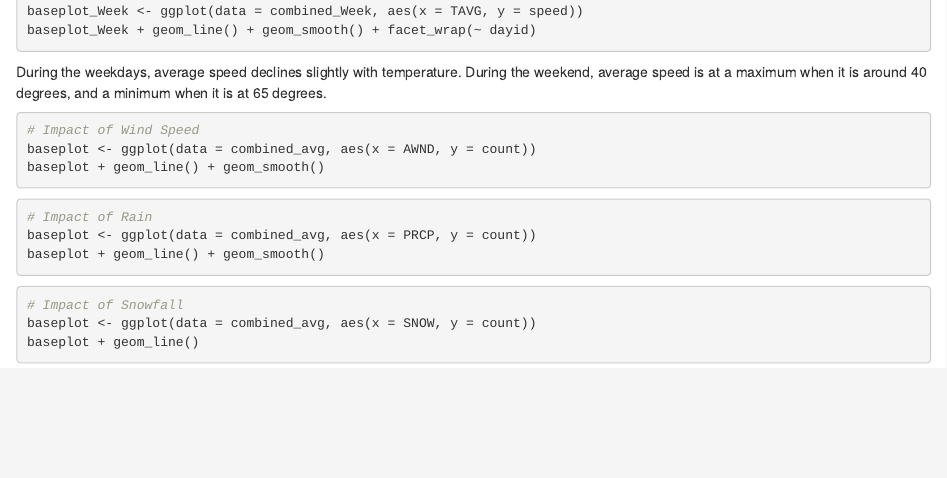
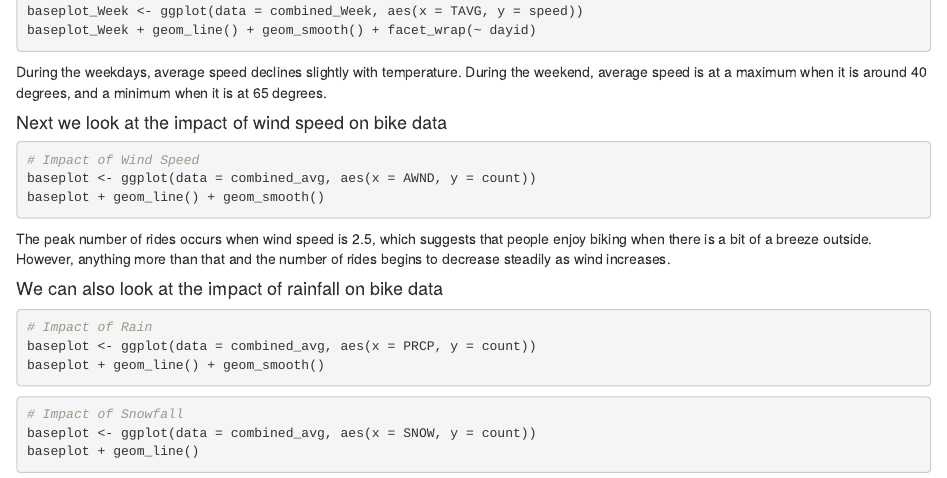
Before and after one commit to rstudio404/TO404Team01, an R Markdown document (FInal group project-Wes.Rmd): the page in a window 1100 px wide, from 3300 px down. Rendered offline with R 4.5, knitr and Pandoc, with nearby package versions; the code chunks are not run, so their results and figures are left out.

Commit message:
added analysis

````diff
--- a/FInal group project-Wes.Rmd
+++ b/FInal group project-Wes.Rmd
@@ -182,12 +182,15 @@ baseplot_Week + geom_line() + geom_smooth() + facet_wrap(~ dayid)
 During the weekdays, average speed declines slightly with temperature. During the weekend, average speed is at a maximum when it is around 40 degrees, and a minimum when it is at 65 degrees.
 
 
-
+#### Next we look at the impact of wind speed on bike data
 ```{r}
 # Impact of Wind Speed
 baseplot <- ggplot(data = combined_avg, aes(x = AWND, y = count))
 baseplot + geom_line() + geom_smooth()
 ```
+The peak number of rides occurs when wind speed is 2.5, which suggests that people enjoy biking when there is a bit of a breeze outside. However, anything more than that and the number of rides begins to decrease steadily as wind increases.
+
+#### We can also look at the impact of rainfall on bike data
 
 ```{r}
 # Impact of Rain
````
